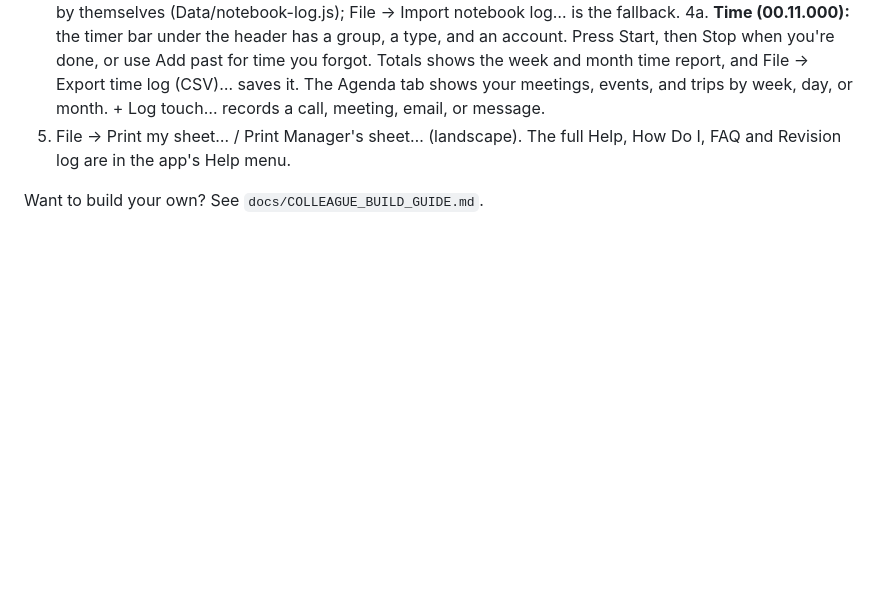
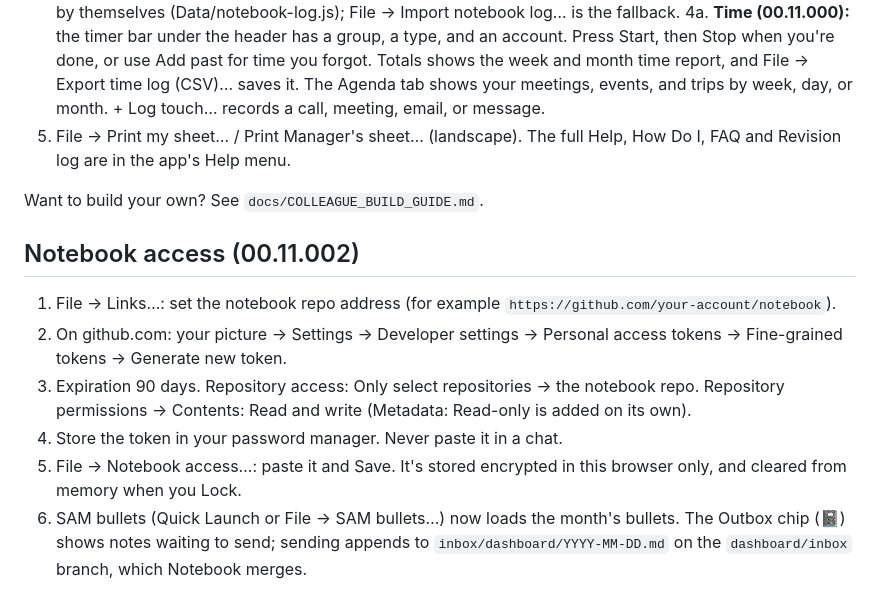
Before and after one commit to theBMGatKGS/Activity-Dashboard, a Markdown page: docs/QUICK_START.md, the part around the change. Drawn GitHub-style; blank space fills up the shorter version.

```diff
--- a/docs/QUICK_START.md
+++ b/docs/QUICK_START.md
@@ -13,3 +13,11 @@
 The full Help, How Do I, FAQ and Revision log are in the app's Help menu.
 
 Want to build your own?  See `docs/COLLEAGUE_BUILD_GUIDE.md`.
+
+## Notebook access (00.11.002)
+1. File → Links…: set the notebook repo address (for example `https://github.com/your-account/notebook`).
+2. On github.com: your picture → Settings → Developer settings → Personal access tokens → Fine-grained tokens → Generate new token.
+3. Expiration 90 days.  Repository access: Only select repositories → the notebook repo.  Repository permissions → Contents: Read and write (Metadata: Read-only is added on its own).
+4. Store the token in your password manager.  Never paste it in a chat.
+5. File → Notebook access…: paste it and Save.  It's stored encrypted in this browser only, and cleared from memory when you Lock.
+6. SAM bullets (Quick Launch or File → SAM bullets…) now loads the month's bullets.  The Outbox chip (📓) shows notes waiting to send; sending appends to `inbox/dashboard/YYYY-MM-DD.md` on the `dashboard/inbox` branch, which Notebook merges.
```
Also changed, not shown: CHANGELOG.md (+9 -0 lines), RELEASE_NOTES.md (+7 -0 lines).
